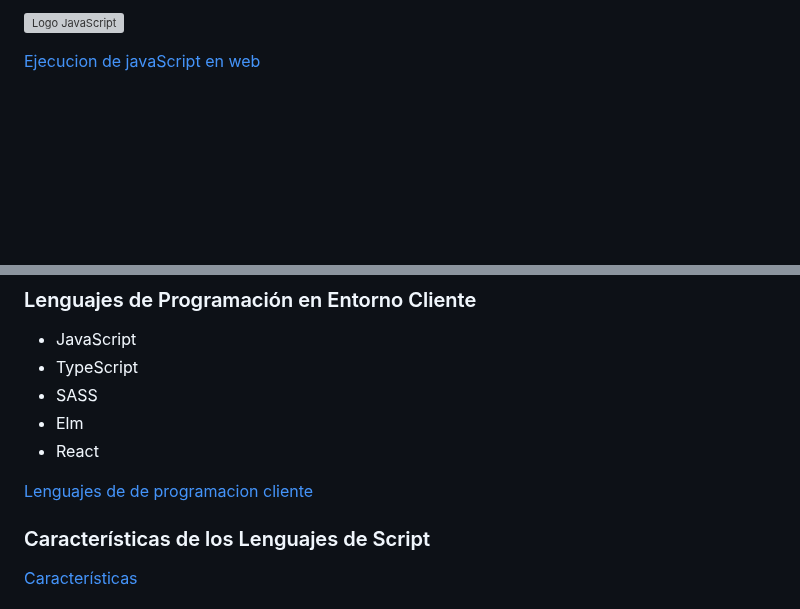
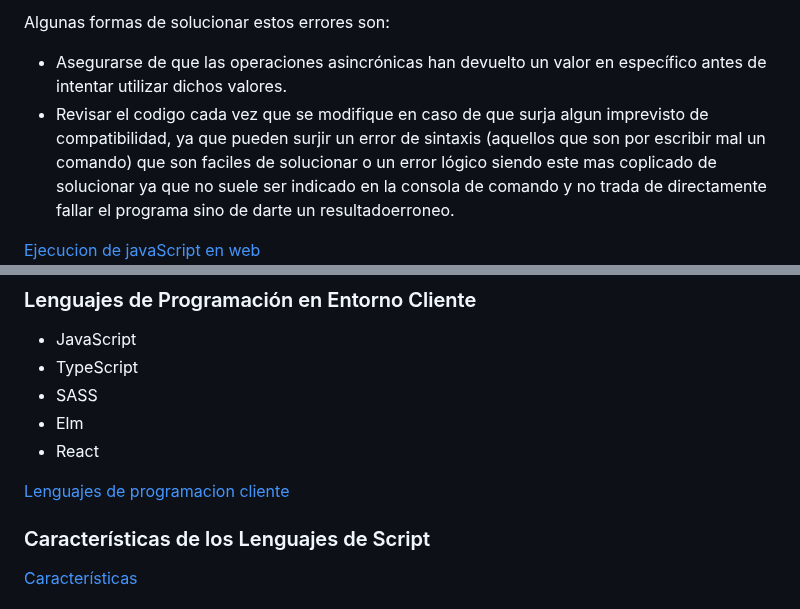
Before and after one commit to DanielSaborido/2-DAW, a Markdown page: DWECliente/P1_SaboridoTorresDaniel_DWEC.md, 2 parts joined by grey strips. GitHub-like rendering; blank space fills up the shorter version; grey boxes are pictures that could not be loaded.

```diff
--- a/DWECliente/P1_SaboridoTorresDaniel_DWEC.md
+++ b/DWECliente/P1_SaboridoTorresDaniel_DWEC.md
@@ -49,4 +115,6 @@ Un servidor de aplicaciones es esencial en el desarrollo de aplicaciones web din
 
-![Logo JavaScript](https://www.thecrazyprogrammer.com/wp-content/uploads/2020/11/JavaScript-Logo-150x150.png?ezimgfmt=ng:webp/ngcb1)
+Algunas formas de solucionar estos errores son:
+- Asegurarse de que las operaciones asincrónicas han devuelto un valor en específico antes de intentar utilizar dichos valores.
+- Revisar el codigo cada vez que se modifique en caso de que surja algun imprevisto de compatibilidad, ya que pueden surjir un error de sintaxis (aquellos que son por escribir mal un comando) que son faciles de solucionar o un error lógico siendo este mas coplicado de solucionar ya que no suele ser indicado en la consola de comando y no trada de directamente fallar el programa sino de darte un resultadoerroneo.
 
 [Ejecucion de javaScript en web](https://programamos.es/unidad-2-los-entornos-de-ejecucion/)
@@ -57,7 +127,7 @@ Un servidor de aplicaciones es esencial en el desarrollo de aplicaciones web din
 - Elm
 - React
 
-[Lenguajes de de programacion cliente](https://blog.back4app.com/es/los-10-principales-lenguajes-de-desarrollo-del-lado-del-cliente/)
+[Lenguajes de programacion cliente](https://blog.back4app.com/es/los-10-principales-lenguajes-de-desarrollo-del-lado-del-cliente/)
 ### Características de los Lenguajes de Script
 
 [Características](https://www.hostingplus.com.es/blog/estos-son-los-lenguajes-de-programacion-mas-destacables-de-script/)
```
Also changed, not shown: other parts of DWECliente/P1_SaboridoTorresDaniel_DWEC.md (+68 -0 lines).
